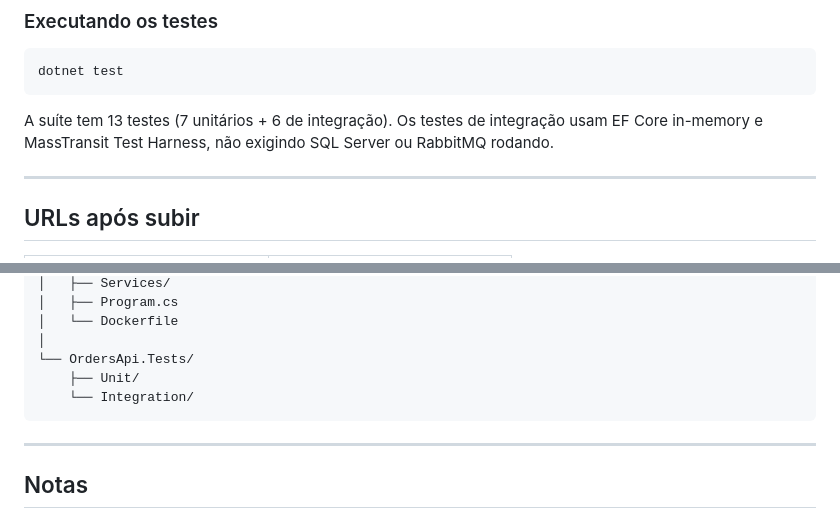
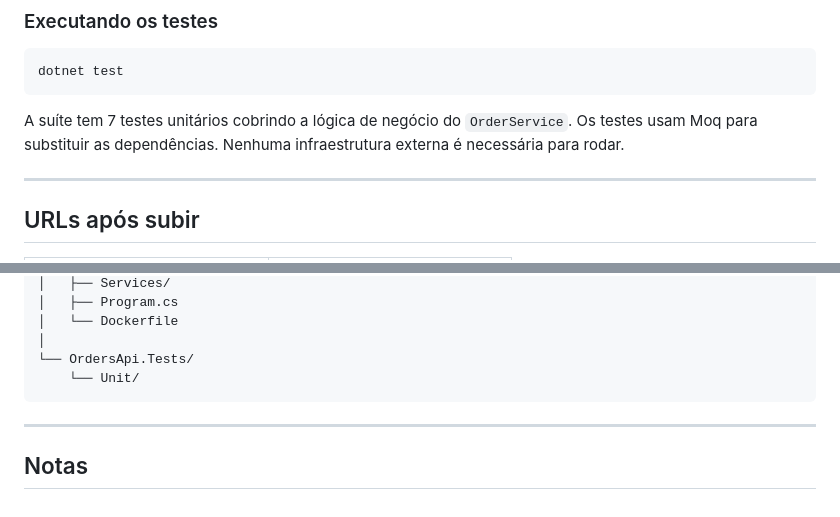
Before and after one commit to luckasppp/orders-test, a Markdown page: README.md, 2 parts joined by grey strips. Rendered like a GitHub page.

Commit message:
docs: atualiza README - remove referência aos testes de integração

````diff
--- a/README.md
+++ b/README.md
@@ -122,7 +122,7 @@ docker compose logs -f orders-web   # apenas o frontend
 dotnet test
 ```
 
-A suíte tem 13 testes (7 unitários + 6 de integração). Os testes de integração usam EF Core in-memory e MassTransit Test Harness, não exigindo SQL Server ou RabbitMQ rodando.
+A suíte tem 7 testes unitários cobrindo a lógica de negócio do `OrderService`. Os testes usam Moq para substituir as dependências. Nenhuma infraestrutura externa é necessária para rodar.
 
 ---
 
@@ -200,8 +200,7 @@ orders-test/
 │   └── Dockerfile
 │
 └── OrdersApi.Tests/
-    ├── Unit/
-    └── Integration/
+    └── Unit/
 ```
 
 ---
````
